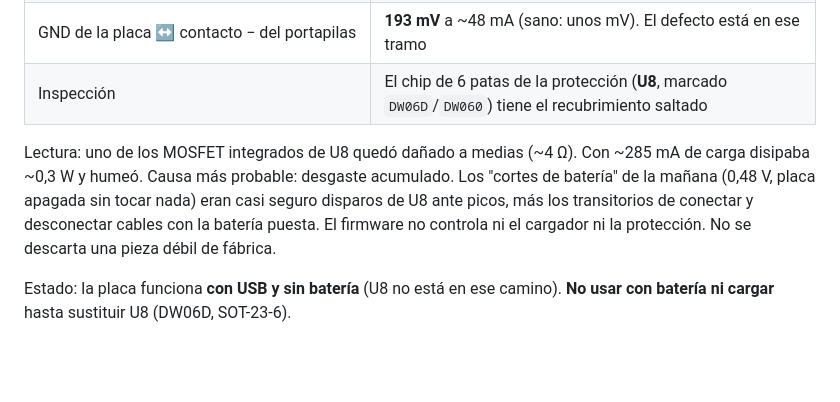
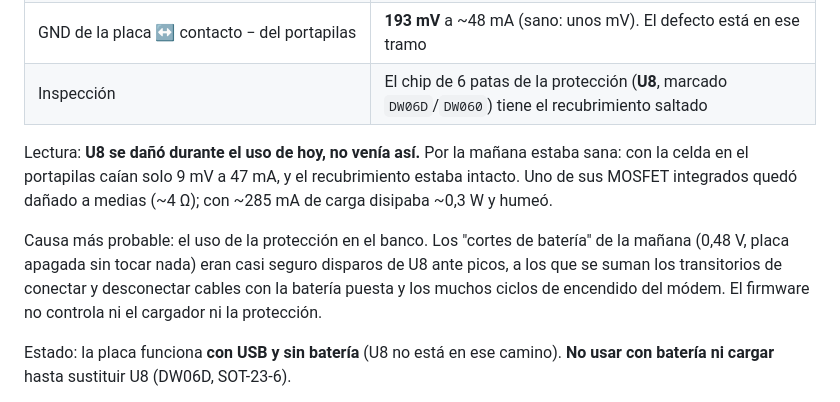
Before and after one commit to jmtrs/guardian, a Markdown page: docs/hardware/BRINGUP_LOG.md, the part around the change. Drawn GitHub-style; blank space fills up the shorter version.

Commit message:
docs(hardware): U8 failed in use on the bench, it was healthy that morning

```diff
--- a/docs/hardware/BRINGUP_LOG.md
+++ b/docs/hardware/BRINGUP_LOG.md
@@ -310,12 +310,16 @@ cables al INA219), **salió humo de la zona de potencia**. La celda estaba fría
 | GND de la placa ↔ contacto − del portapilas | **193 mV** a ~48 mA (sano: unos mV). El defecto está en ese tramo |
 | Inspección | El chip de 6 patas de la protección (**U8**, marcado `DW06D`/`DW060`) tiene el recubrimiento saltado |
 
-Lectura: uno de los MOSFET integrados de U8 quedó dañado a medias (~4 Ω). Con
-~285 mA de carga disipaba ~0,3 W y humeó. Causa más probable: desgaste
-acumulado. Los "cortes de batería" de la mañana (0,48 V, placa apagada sin
-tocar nada) eran casi seguro disparos de U8 ante picos, más los transitorios de
-conectar y desconectar cables con la batería puesta. El firmware no controla ni
-el cargador ni la protección. No se descarta una pieza débil de fábrica.
+Lectura: **U8 se dañó durante el uso de hoy, no venía así.** Por la mañana
+estaba sana: con la celda en el portapilas caían solo 9 mV a 47 mA, y el
+recubrimiento estaba intacto. Uno de sus MOSFET integrados quedó dañado a
+medias (~4 Ω); con ~285 mA de carga disipaba ~0,3 W y humeó.
+
+Causa más probable: el uso de la protección en el banco. Los "cortes de
+batería" de la mañana (0,48 V, placa apagada sin tocar nada) eran casi seguro
+disparos de U8 ante picos, a los que se suman los transitorios de conectar y
+desconectar cables con la batería puesta y los muchos ciclos de encendido del
+módem. El firmware no controla ni el cargador ni la protección.
 
 Estado: la placa funciona **con USB y sin batería** (U8 no está en ese camino).
 **No usar con batería ni cargar** hasta sustituir U8 (DW06D, SOT-23-6).
```
